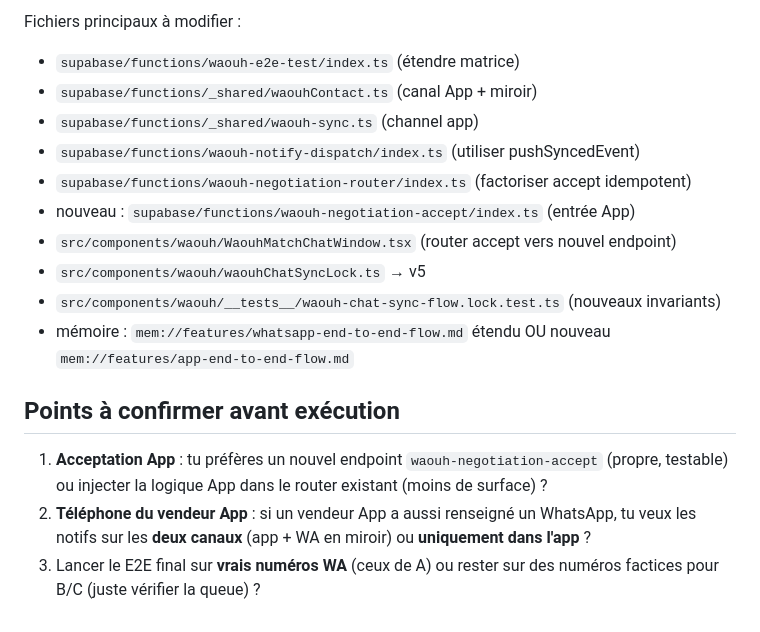
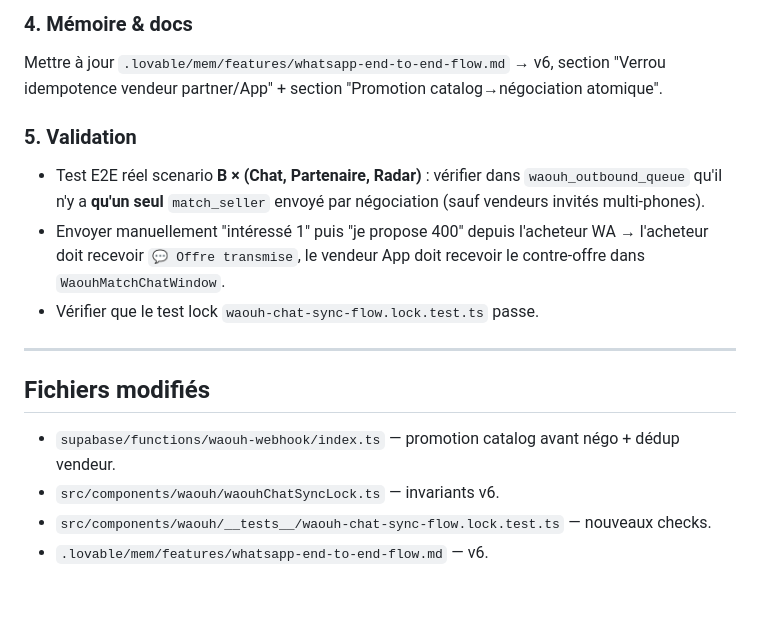
Before and after one commit to starlab007007/botbenin, a Markdown page: .lovable/plan.md, the part around one of its changes. GitHub-like rendering.

```diff
--- a/.lovable/plan.md
+++ b/.lovable/plan.md
@@ -83,18 +65,19 @@ Pipeline cible unifié (B et C alignés sur A) :
 
-Fichiers principaux à modifier :
-- `supabase/functions/waouh-e2e-test/index.ts` (étendre matrice)
-- `supabase/functions/_shared/waouhContact.ts` (canal App + miroir)
-- `supabase/functions/_shared/waouh-sync.ts` (channel app)
-- `supabase/functions/waouh-notify-dispatch/index.ts` (utiliser pushSyncedEvent)
-- `supabase/functions/waouh-negotiation-router/index.ts` (factoriser accept idempotent)
-- nouveau : `supabase/functions/waouh-negotiation-accept/index.ts` (entrée App)
-- `src/components/waouh/WaouhMatchChatWindow.tsx` (router accept vers nouvel endpoint)
-- `src/components/waouh/waouhChatSyncLock.ts` → v5
-- `src/components/waouh/__tests__/waouh-chat-sync-flow.lock.test.ts` (nouveaux invariants)
-- mémoire : `mem://features/whatsapp-end-to-end-flow.md` étendu OU nouveau `mem://features/app-end-to-end-flow.md`
+### 4. Mémoire & docs
 
-## Points à confirmer avant exécution
+Mettre à jour `.lovable/mem/features/whatsapp-end-to-end-flow.md` → v6, section "Verrou idempotence vendeur partner/App" + section "Promotion catalog→négociation atomique".
 
-1. **Acceptation App** : tu préfères un nouvel endpoint `waouh-negotiation-accept` (propre, testable) ou injecter la logique App dans le router existant (moins de surface) ?
-2. **Téléphone du vendeur App** : si un vendeur App a aussi renseigné un WhatsApp, tu veux les notifs sur les **deux canaux** (app + WA en miroir) ou **uniquement dans l'app** ?
-3. Lancer le E2E final sur **vrais numéros WA** (ceux de A) ou rester sur des numéros factices pour B/C (juste vérifier la queue) ?
+### 5. Validation
+
+- Test E2E réel scenario **B × (Chat, Partenaire, Radar)** : vérifier dans `waouh_outbound_queue` qu'il n'y a **qu'un seul** `match_seller` envoyé par négociation (sauf vendeurs invités multi-phones).
+- Envoyer manuellement "intéressé 1" puis "je propose 400" depuis l'acheteur WA → l'acheteur doit recevoir `💬 Offre transmise`, le vendeur App doit recevoir le contre-offre dans `WaouhMatchChatWindow`.
+- Vérifier que le test lock `waouh-chat-sync-flow.lock.test.ts` passe.
+
+---
+
+## Fichiers modifiés
+
+- `supabase/functions/waouh-webhook/index.ts` — promotion catalog avant négo + dédup vendeur.
+- `src/components/waouh/waouhChatSyncLock.ts` — invariants v6.
+- `src/components/waouh/__tests__/waouh-chat-sync-flow.lock.test.ts` — nouveaux checks.
+- `.lovable/mem/features/whatsapp-end-to-end-flow.md` — v6.
```
Also changed, not shown: other parts of .lovable/plan.md (+48 -66 lines).
